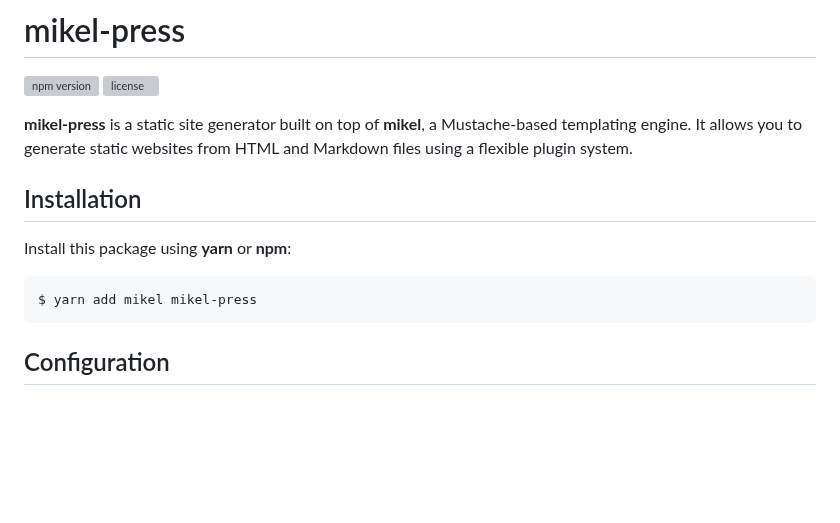
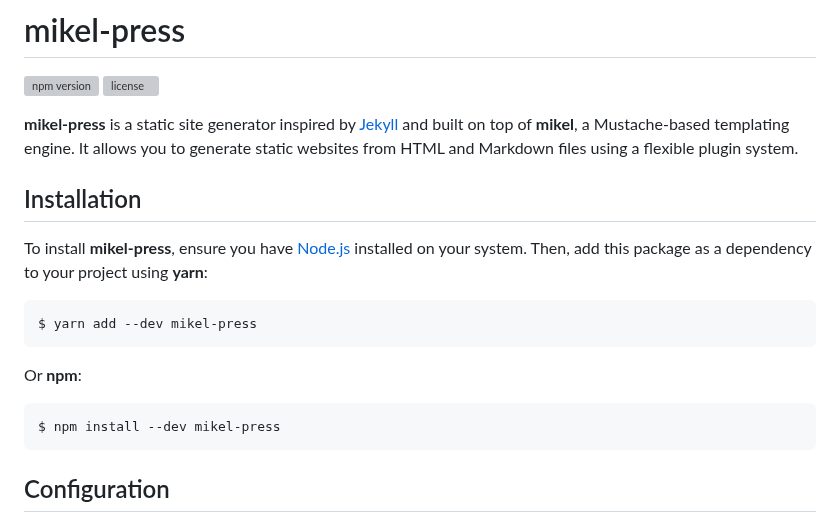
Before and after one commit to jmjuanes/mikel, a Markdown page: packages/mikel-press/README.md, the part around the change. Drawn GitHub-style; blank space fills up the shorter version; grey boxes are pictures that could not be loaded.

Commit message:
Change insallation senction in README

````diff
--- a/packages/mikel-press/README.md
+++ b/packages/mikel-press/README.md
@@ -3,14 +3,20 @@
 ![npm version](https://badgen.net/npm/v/mikel-press?labelColor=1d2734&color=21bf81)
 ![license](https://badgen.net/github/license/jmjuanes/mikel?labelColor=1d2734&color=21bf81)
 
-**mikel-press** is a static site generator built on top of **mikel**, a Mustache-based templating engine. It allows you to generate static websites from HTML and Markdown files using a flexible plugin system.
+**mikel-press** is a static site generator inspired by [Jekyll](https://jekyllrb.com/) and built on top of **mikel**, a Mustache-based templating engine. It allows you to generate static websites from HTML and Markdown files using a flexible plugin system.
 
 ## Installation
 
-Install this package using **yarn** or **npm**:
+To install **mikel-press**, ensure you have [Node.js](https://nodejs.org) installed on your system. Then, add this package as a dependency to your project using **yarn**:
 
 ```bash
-$ yarn add mikel mikel-press
+$ yarn add --dev mikel-press
+```
+
+Or **npm**:
+
+```bash
+$ npm install --dev mikel-press
 ```
 
 ## Configuration
````
